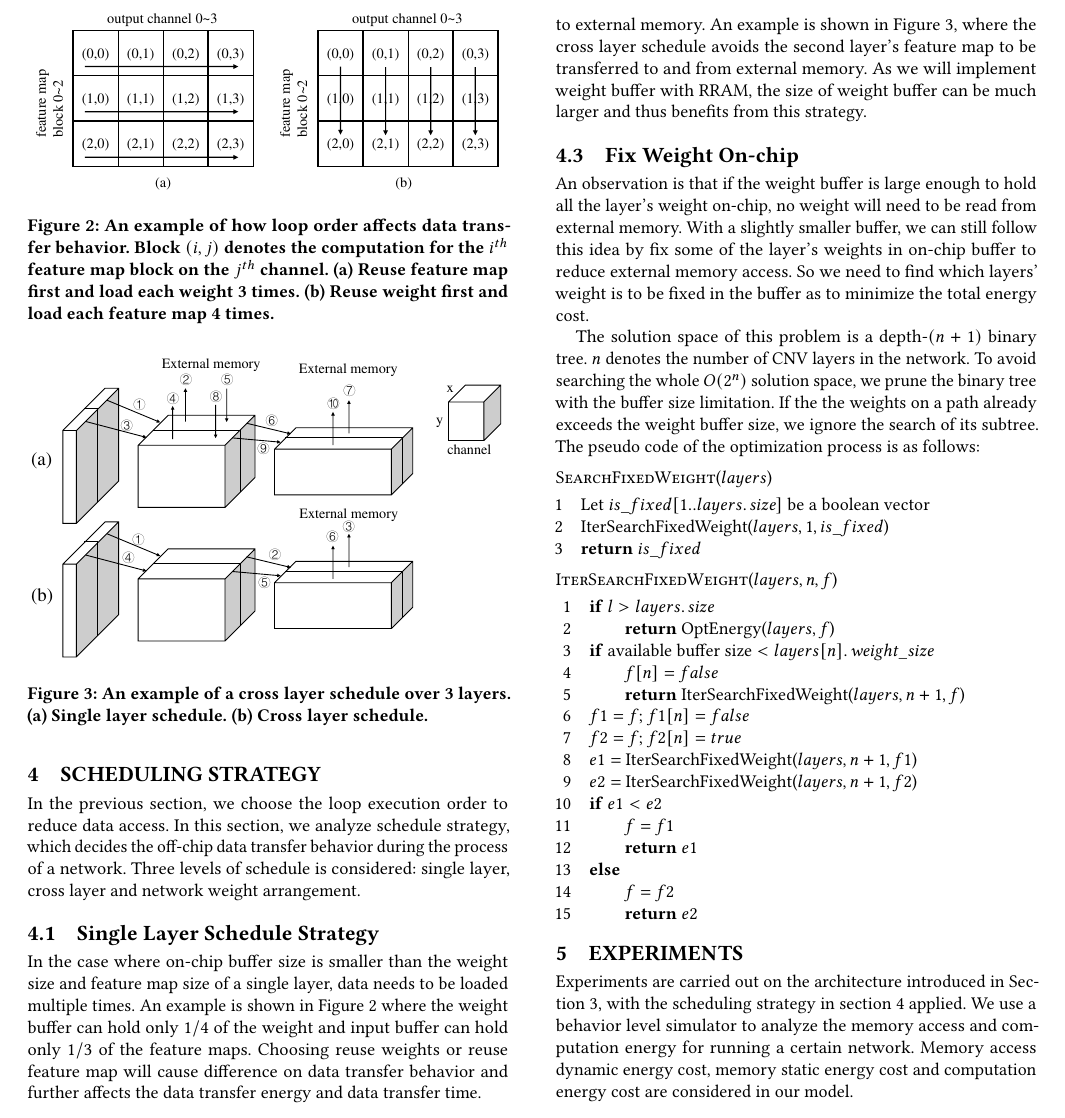
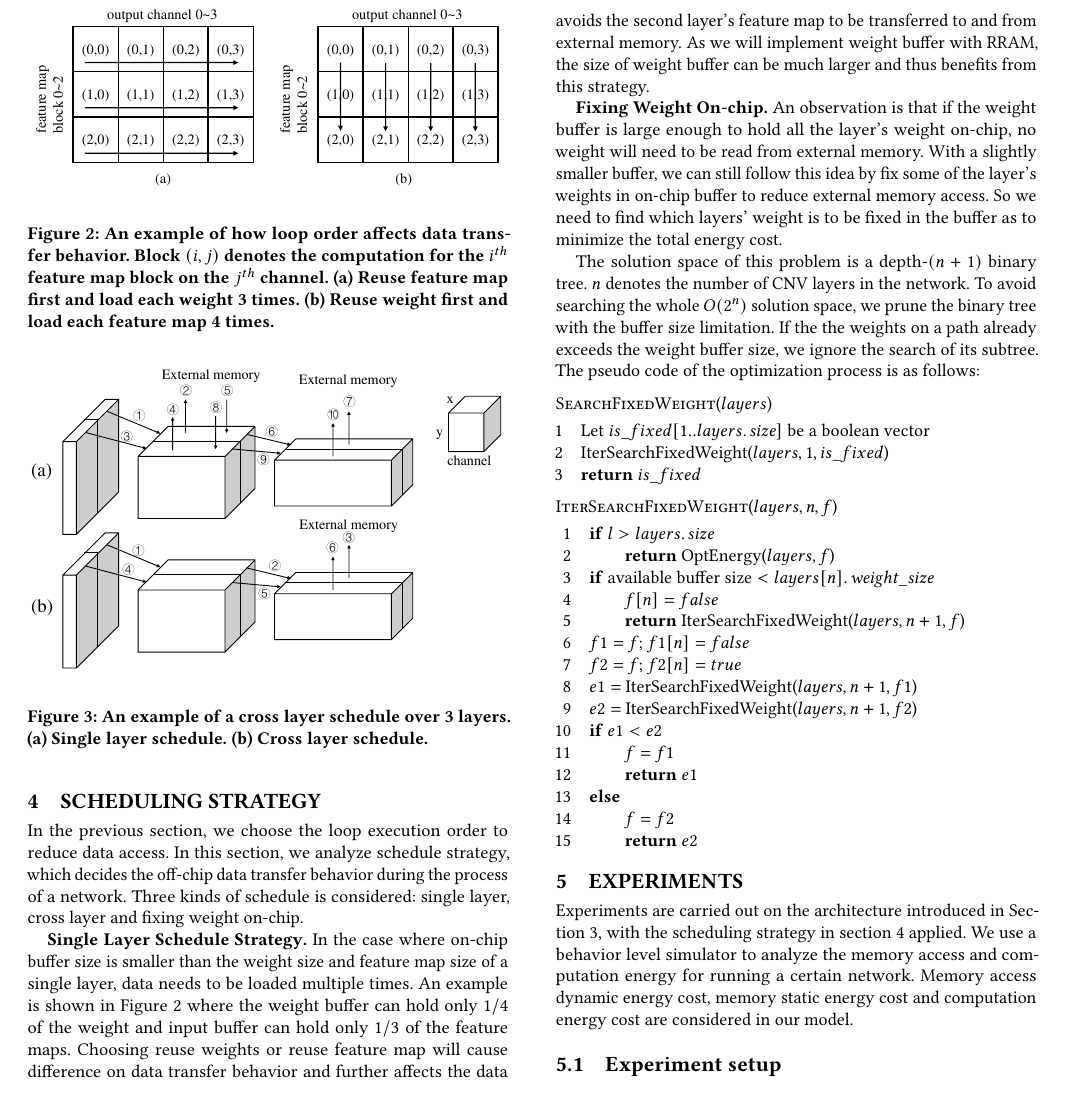
Before and after one commit to GkyHub/GSVLSI, a LaTeX paper (main.tex, which reads tex/scheduling.tex): part of page 4 of 6, cut so that both start at the same text, the shorter picture padded with empty space. Compiled offline with pdfLaTeX.

Commit message:
adjust table space

```diff
--- a/tex/scheduling.tex
+++ b/tex/scheduling.tex
@@ -1,14 +1,13 @@
 \section{Scheduling Strategy}\label{sec:schedule}
-In the previous section, we choose the loop execution order to reduce data access. In this section, we analyze schedule strategy, which decides the off-chip data transfer behavior during the process of a network. Three levels of schedule is considered: single layer, cross layer and network weight arrangement.
-
-\subsection{Single Layer Schedule Strategy}
+In the previous section, we choose the loop execution order to reduce data access. In this section, we analyze schedule strategy, which decides the off-chip data transfer behavior during the process of a network. Three kinds of schedule is considered: single layer, cross layer and fixing weight on-chip.
 
 \begin{figure}[t]
   \centering
   \includegraphics[width=1\columnwidth]{fig/single_layer.pdf}
+  \vspace{-5pt}
   \caption{An example of how loop order affects data transfer behavior. Block $(i, j)$ denotes the computation for the $i^{th}$ feature map block on the $j^{th}$ channel. (a) Reuse feature map first and load each weight 3 times. (b) Reuse weight first and load each feature map 4 times.}
   \label{fig:single_layer}
 \end{figure}
 
-In the case where on-chip buffer size is smaller than the weight size and feature map size of a single layer, data needs to be loaded multiple times. An example is shown in Figure~\ref{fig:single_layer} where the weight buffer can hold only $1/4$ of the weight and input buffer can hold only $1/3$ of the feature maps. Choosing reuse weights or reuse feature map will cause difference on data transfer behavior and further affects the data transfer energy and data transfer time.
+{\bf{Single Layer Schedule Strategy}.} In the case where on-chip buffer size is smaller than the weight size and feature map size of a single layer, data needs to be loaded multiple times. An example is shown in Figure~\ref{fig:single_layer} where the weight buffer can hold only $1/4$ of the weight and input buffer can hold only $1/3$ of the feature maps. Choosing reuse weights or reuse feature map will cause difference on data transfer behavior and further affects the data transfer energy and data transfer time.
 
@@ -16,14 +14,14 @@ In the case where on-chip buffer size is smaller than the weight size and featur
 \begin{figure}[t]
   \centering
   \includegraphics[width=1\columnwidth]{fig/cross_layer.pdf}
+  \vspace{-5pt}
   \caption{An example of a cross layer schedule over 3 layers. (a) Single layer schedule. (b) Cross layer schedule.}
   \label{fig:cross_layer}
 \end{figure}
 
-As suggested by~\cite{alwani2016fused}, when the network is processed layer by layer, the result of one layer needs to be written back to external memory it is larger than the output buffer. But if the weight buffer is large enough to contain more than one layers' weight, these layers can be scheduled together to avoid writing the intermediate layers result to external memory. An example is shown in Figure~\ref{fig:cross_layer}, where the cross layer schedule avoids the second layer's feature map to be transferred to and from external memory. As we will implement weight buffer with RRAM, the size of weight buffer can be much larger and thus benefits from this strategy.
+{\bf{Cross Layer Schedule Strategy}.} As suggested by~\cite{alwani2016fused}, when the network is processed layer by layer, the result of one layer needs to be written back to external memory it is larger than the output buffer. But if the weight buffer is large enough to contain more than one layers' weight, these layers can be scheduled together to avoid writing the intermediate layers result to external memory. An example is shown in Figure~\ref{fig:cross_layer}, where the cross layer schedule avoids the second layer's feature map to be transferred to and from external memory. As we will implement weight buffer with RRAM, the size of weight buffer can be much larger and thus benefits from this strategy.
 
-\subsection{Fix Weight On-chip}
-An observation is that if the weight buffer is large enough to hold all the layer's weight on-chip, no weight will need to be read from external memory. With a slightly smaller buffer, we can still follow this idea by fix some of the layer's weights in on-chip buffer to reduce external memory access. So we need to find which layers' weight is to be fixed in the buffer as to minimize the total energy cost.
+{\bf{Fixing Weight On-chip}.} An observation is that if the weight buffer is large enough to hold all the layer's weight on-chip, no weight will need to be read from external memory. With a slightly smaller buffer, we can still follow this idea by fix some of the layer's weights in on-chip buffer to reduce external memory access. So we need to find which layers' weight is to be fixed in the buffer as to minimize the total energy cost.
 
 The solution space of this problem is a depth-$(n+1)$ binary tree. $n$ denotes the number of CNV layers in the network. To avoid searching the whole $O(2^n)$ solution space, we prune the binary tree with the buffer size limitation. If the the weights on a path already exceeds the weight buffer size, we ignore the search of its subtree. The pseudo code of the optimization process is as follows:
 
```
Also changed, not shown: table/cnn.tex (+2 -1 lines), table/device.tex (+1 -0 lines), table/ene_comp.tex (+1 -0 lines), table/ram.tex (+1 -0 lines), table/ram_acc.tex (+1 -0 lines), table/small_buf.tex (+1 -0 lines), tex/conclusion.tex (+1 -0 lines), tex/experiment.tex (+3 -1 lines), tex/hardware.tex (+1 -11 lines), tex/related_work.tex (+2 -0 lines), main.pdf, main.tex (line endings or trailing spaces), tex/scheduling.tex (1 more changed lines).
